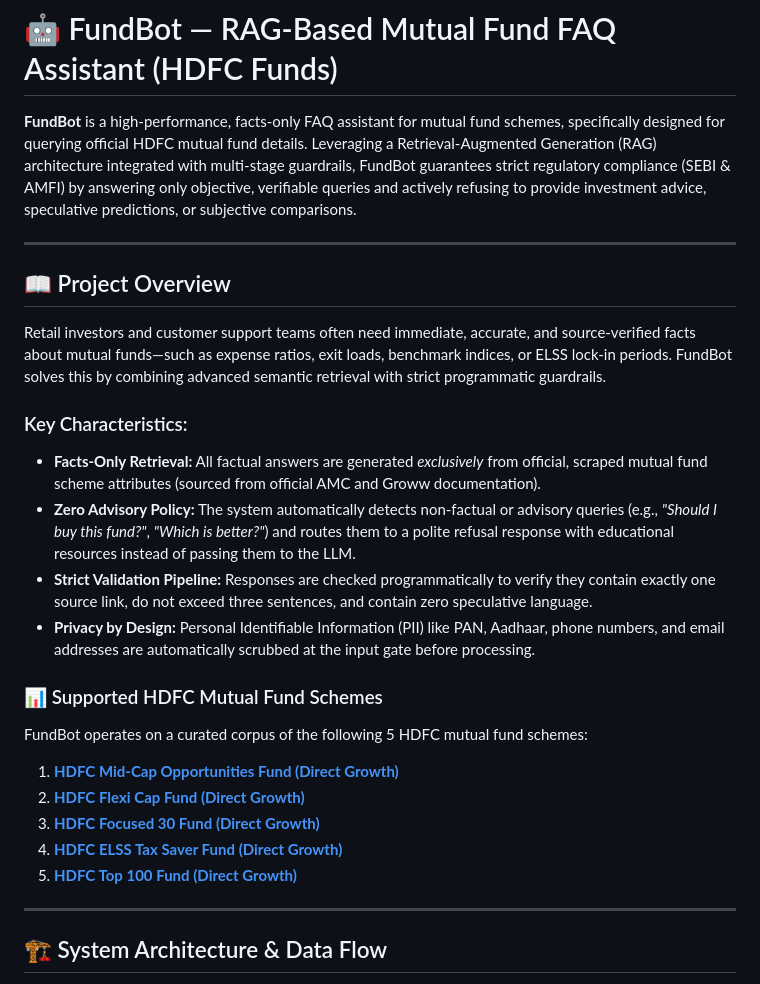
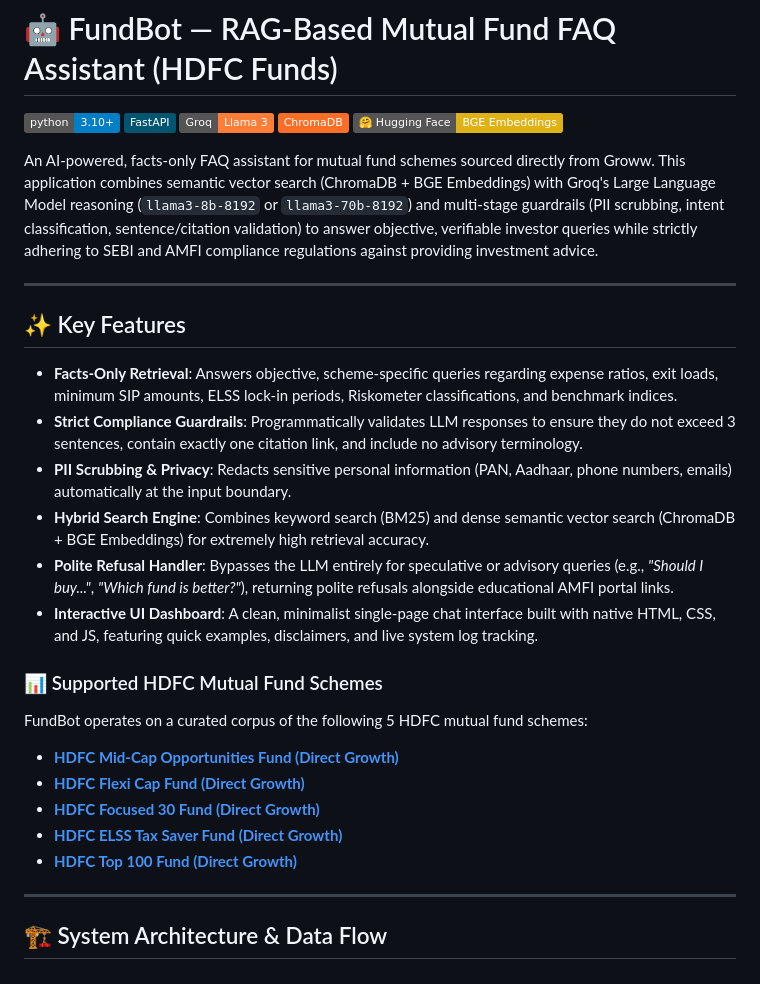
Before and after one commit to shreyabshetty-stack/RAG-Based-MF-Chatbot, a Markdown page: README.md, the part around the change. Drawn GitHub-style; badges without logos.

Commit message:
docs: align README styling and badges with Zomato project layout

```diff
--- a/README.md
+++ b/README.md
@@ -1,26 +1,31 @@
 # 🤖 FundBot — RAG-Based Mutual Fund FAQ Assistant (HDFC Funds)
 
-**FundBot** is a high-performance, facts-only FAQ assistant for mutual fund schemes, specifically designed for querying official HDFC mutual fund details. Leveraging a Retrieval-Augmented Generation (RAG) architecture integrated with multi-stage guardrails, FundBot guarantees strict regulatory compliance (SEBI & AMFI) by answering only objective, verifiable queries and actively refusing to provide investment advice, speculative predictions, or subjective comparisons.
+[![Python Version](https://img.shields.io/badge/python-3.10%2B-blue.svg)](https://www.python.org/)
+[![FastAPI](https://img.shields.io/badge/FastAPI-005571?style=flat&logo=fastapi&logoColor=white)](https://fastapi.tiangolo.com/)
+[![Groq](https://img.shields.io/badge/Groq-Llama%203-orange.svg)](https://groq.com/)
+[![ChromaDB](https://img.shields.io/badge/ChromaDB-FC6D26?style=flat)](https://trychroma.com/)
+[![Hugging Face](https://img.shields.io/badge/%F0%9F%A4%97%20Hugging%20Face-BGE%20Embeddings-yellow)](https://huggingface.co/BAAI/bge-small-en-v1.5)
+
+An AI-powered, facts-only FAQ assistant for mutual fund schemes sourced directly from Groww. This application combines semantic vector search (ChromaDB + BGE Embeddings) with Groq's Large Language Model reasoning (`llama3-8b-8192` or `llama3-70b-8192`) and multi-stage guardrails (PII scrubbing, intent classification, sentence/citation validation) to answer objective, verifiable investor queries while strictly adhering to SEBI and AMFI compliance regulations against providing investment advice.
 
 ---
 
-## 📖 Project Overview
+## ✨ Key Features
 
-Retail investors and customer support teams often need immediate, accurate, and source-verified facts about mutual funds—such as expense ratios, exit loads, benchmark indices, or ELSS lock-in periods. FundBot solves this by combining advanced semantic retrieval with strict programmatic guardrails.
-
-### Key Characteristics:
-* **Facts-Only Retrieval:** All factual answers are generated *exclusively* from official, scraped mutual fund scheme attributes (sourced from official AMC and Groww documentation).
-* **Zero Advisory Policy:** The system automatically detects non-factual or advisory queries (e.g., *"Should I buy this fund?"*, *"Which is better?"*) and routes them to a polite refusal response with educational resources instead of passing them to the LLM.
-* **Strict Validation Pipeline:** Responses are checked programmatically to verify they contain exactly one source link, do not exceed three sentences, and contain zero speculative language.
-* **Privacy by Design:** Personal Identifiable Information (PII) like PAN, Aadhaar, phone numbers, and email addresses are automatically scrubbed at the input gate before processing.
+- **Facts-Only Retrieval**: Answers objective, scheme-specific queries regarding expense ratios, exit loads, minimum SIP amounts, ELSS lock-in periods, Riskometer classifications, and benchmark indices.
+- **Strict Compliance Guardrails**: Programmatically validates LLM responses to ensure they do not exceed 3 sentences, contain exactly one citation link, and include no advisory terminology.
+- **PII Scrubbing & Privacy**: Redacts sensitive personal information (PAN, Aadhaar, phone numbers, emails) automatically at the input boundary.
+- **Hybrid Search Engine**: Combines keyword search (BM25) and dense semantic vector search (ChromaDB + BGE Embeddings) for extremely high retrieval accuracy.
+- **Polite Refusal Handler**: Bypasses the LLM entirely for speculative or advisory queries (e.g., *"Should I buy..."*, *"Which fund is better?"*), returning polite refusals alongside educational AMFI portal links.
+- **Interactive UI Dashboard**: A clean, minimalist single-page chat interface built with native HTML, CSS, and JS, featuring quick examples, disclaimers, and live system log tracking.
 
 ### 📊 Supported HDFC Mutual Fund Schemes
 FundBot operates on a curated corpus of the following 5 HDFC mutual fund schemes:
-1. **[HDFC Mid-Cap Opportunities Fund (Direct Growth)](https://groww.in/mutual-funds/hdfc-mid-cap-fund-direct-growth)**
-2. **[HDFC Flexi Cap Fund (Direct Growth)](https://groww.in/mutual-funds/hdfc-equity-fund-direct-growth)**
-3. **[HDFC Focused 30 Fund (Direct Growth)](https://groww.in/mutual-funds/hdfc-focused-fund-direct-growth)**
-4. **[HDFC ELSS Tax Saver Fund (Direct Growth)](https://groww.in/mutual-funds/hdfc-elss-tax-saver-fund-direct-plan-growth)**
-5. **[HDFC Top 100 Fund (Direct Growth)](https://groww.in/mutual-funds/hdfc-large-cap-fund-direct-growth)**
+- **[HDFC Mid-Cap Opportunities Fund (Direct Growth)](https://groww.in/mutual-funds/hdfc-mid-cap-fund-direct-growth)**
+- **[HDFC Flexi Cap Fund (Direct Growth)](https://groww.in/mutual-funds/hdfc-equity-fund-direct-growth)**
+- **[HDFC Focused 30 Fund (Direct Growth)](https://groww.in/mutual-funds/hdfc-focused-fund-direct-growth)**
+- **[HDFC ELSS Tax Saver Fund (Direct Growth)](https://groww.in/mutual-funds/hdfc-elss-tax-saver-fund-direct-plan-growth)**
+- **[HDFC Top 100 Fund (Direct Growth)](https://groww.in/mutual-funds/hdfc-large-cap-fund-direct-growth)**
 
 ---
 
```
